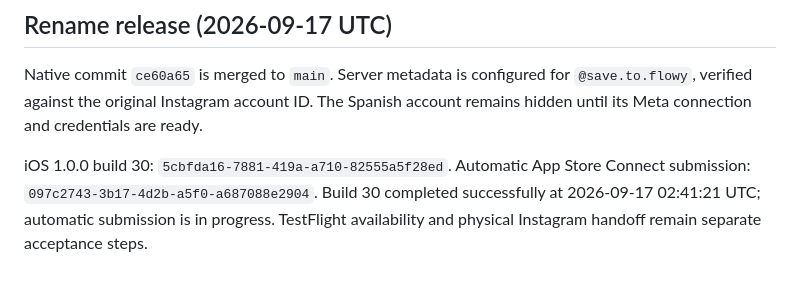
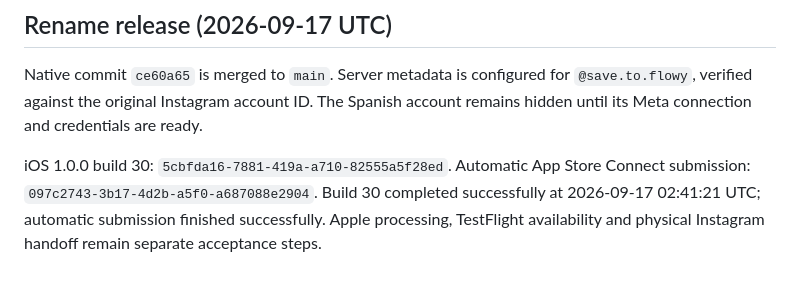
Before and after one commit to carlosjunod/flowyApp, a Markdown page: docs/INSTAGRAM_CONNECTION.md, the part around the change. Drawn GitHub-style.

Commit message:
[CYCLE-19] Record successful iOS build 30 submission

```diff
--- a/docs/INSTAGRAM_CONNECTION.md
+++ b/docs/INSTAGRAM_CONNECTION.md
@@ -82,5 +82,5 @@ account remains hidden until its Meta connection and credentials are ready.
 iOS 1.0.0 build 30: `5cbfda16-7881-419a-a710-82555a5f28ed`.
 Automatic App Store Connect submission: `097c2743-3b17-4d2b-a5f0-a687088e2904`.
 Build 30 completed successfully at 2026-09-17 02:41:21 UTC; automatic submission
-is in progress. TestFlight availability and physical Instagram handoff remain
-separate acceptance steps.
+finished successfully. Apple processing, TestFlight availability and physical
+Instagram handoff remain separate acceptance steps.
```
